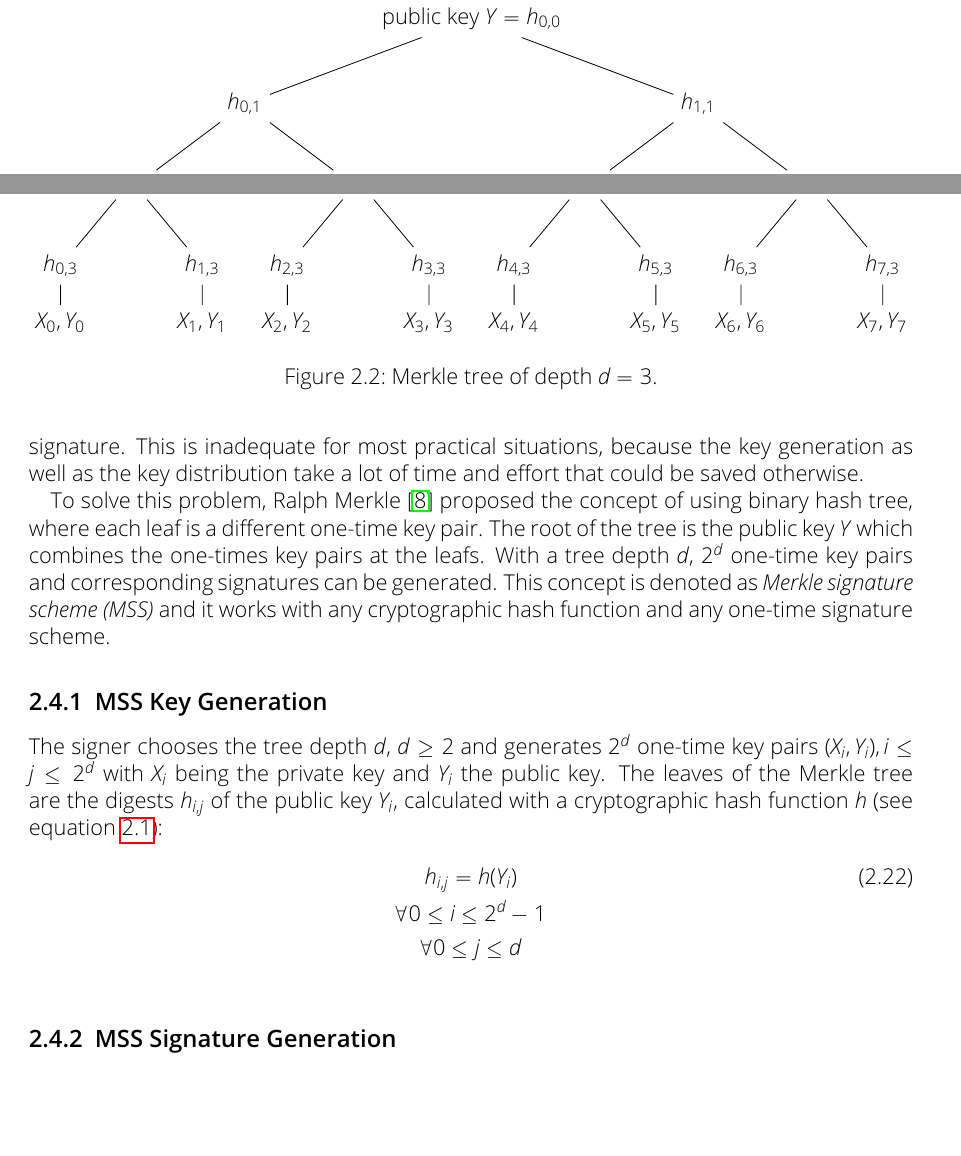
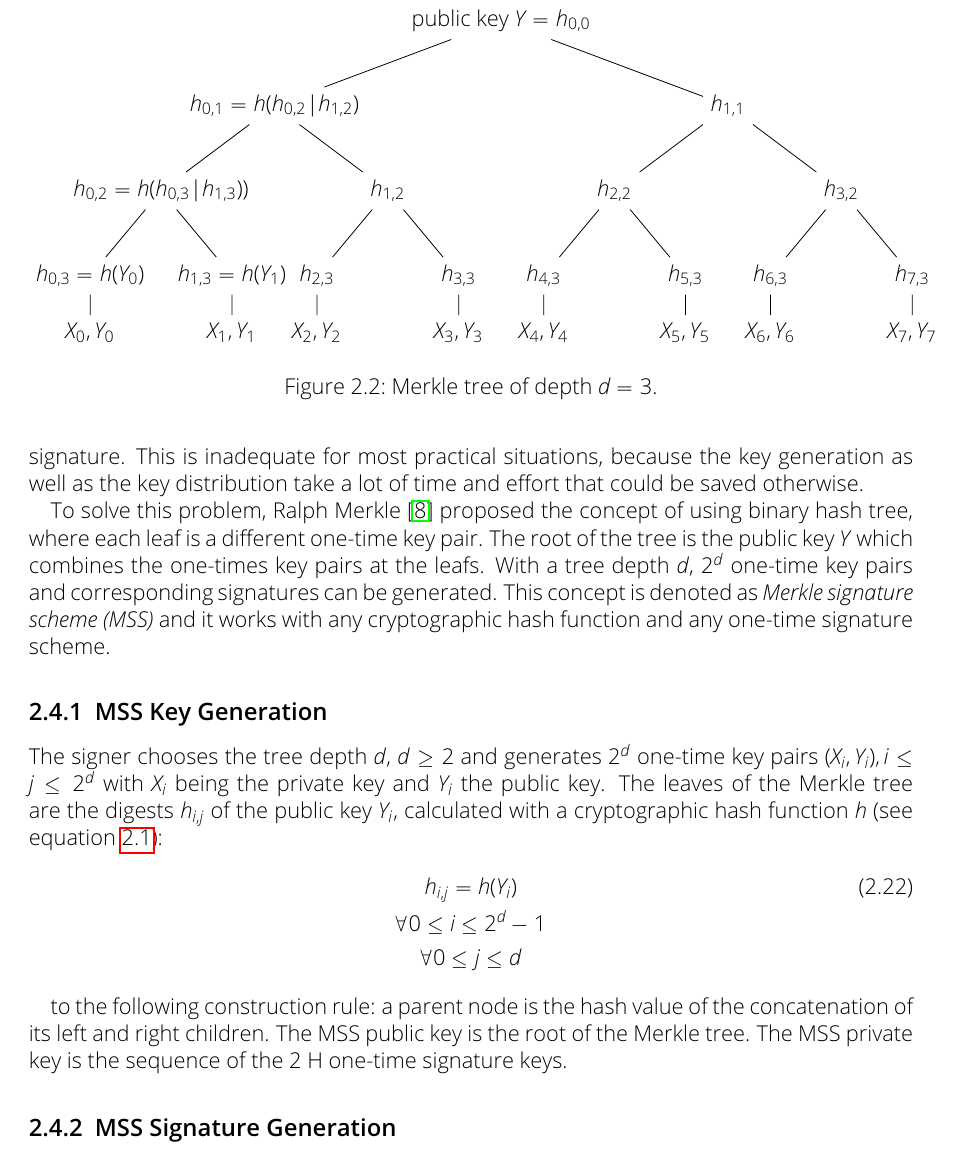
Before and after one commit to Amyy/master_thesis, a LaTeX thesis (thesis.tex, which reads chapters/background.tex): two parts of page 11 of 13 before the commit and part of page 11 of 13 after it, the two joined at a grey line, cut so that both start at the same text, the shorter picture padded with empty space. Compiled offline with pdfLaTeX.

Commit message:
merkletree: inserted hash functions in one branch

```diff
--- a/chapters/background.tex
+++ b/chapters/background.tex
@@ -250,6 +252,13 @@ h_{i,j} = h(Y_i) \\
 \forall 0 \leq i \leq 2^d - 1 \nonumber \\
 \forall 0 \leq j \leq d \nonumber
 \end{gather}
+
+% The inner nodes of the Merkle tree are computed according
+to the following construction rule: a parent node is the hash value of the
+concatenation of its left and right children. The MSS public key is the root
+of the Merkle tree. The MSS private key is the sequence of the 2
+H one-time
+signature keys.
 
 % vlt wurzel umbenennen
 \begin{figure}
@@ -264,13 +273,13 @@ h_{i,j} = h(Y_i) \\
     level 4/.style = {level distance = 1cm}
 ]
 \node {public key $Y = h_{0,0}$}
-	child { node {$h_{0,1}$}
-		child { node {$h_{0,2}$}
-			child{ node {$h_{0,3}$}
+	child { node {$h_{0,1} = h(h_{0,2} | h_{1,2})$}
+		child { node {$h_{0,2} = h(h_{0,3} | h_{1,3}))$}
+			child{ node {$h_{0,3} = h(Y_0)$}
 				child{ node {$X_0, Y_0$}
 				}
 			}
-			child{ node {$h_{1,3}$}
+			child{ node {$h_{1,3} = h(Y_1)$}
 				child{ node {$X_1, Y_1$}
 				}
 			}
```
Also changed, not shown: chapters/background.tex (7 more changed lines).
